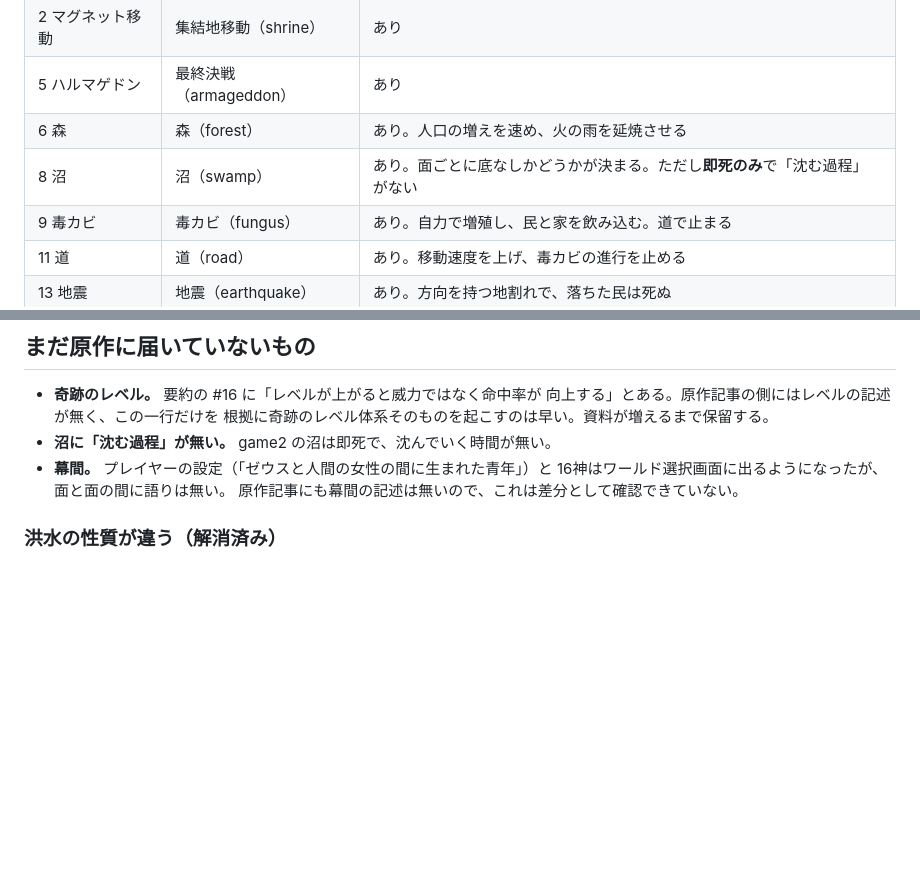
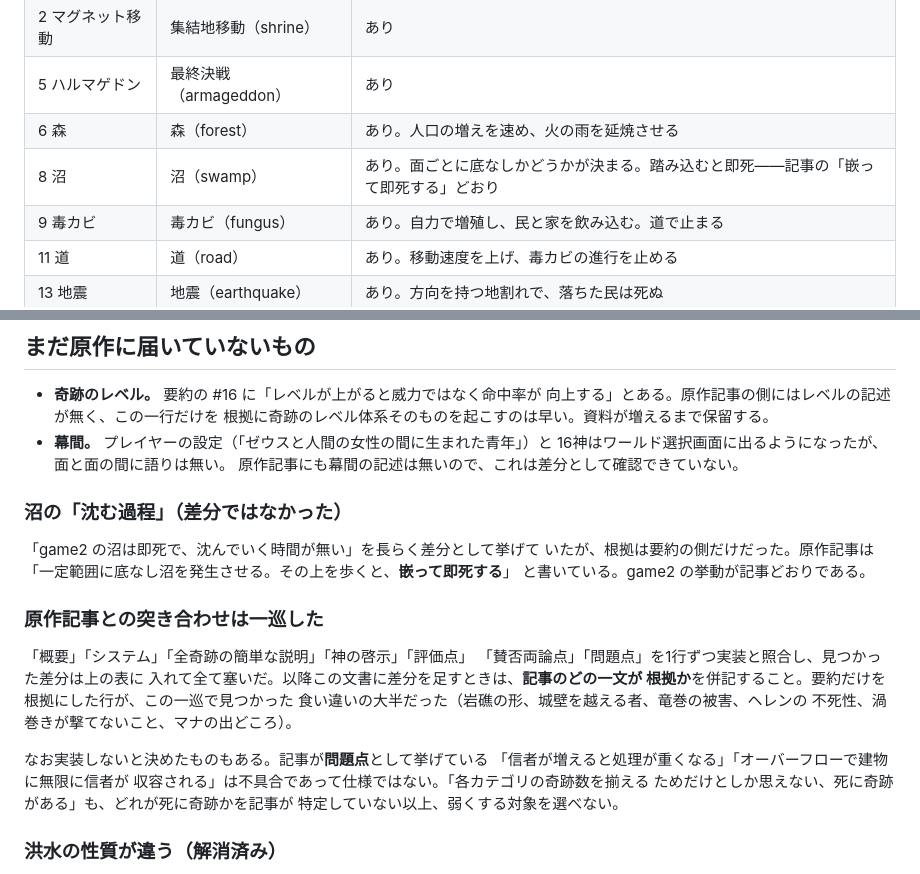
Before and after one commit to cyber-tribe/game2, a Markdown page: docs/original-miracles.md, 2 parts joined by grey strips. Drawn GitHub-style; blank space fills up the shorter version.

```diff
--- a/docs/original-miracles.md
+++ b/docs/original-miracles.md
@@ -119,7 +119,7 @@ SFC版『POPULOUS 2』の奇跡の全体像をまとめた**参照用**の文書
 | 2 マグネット移動 | 集結地移動（shrine） | あり |
 | 5 ハルマゲドン | 最終決戦（armageddon） | あり |
 | 6 森 | 森（forest） | あり。人口の増えを速め、火の雨を延焼させる |
-| 8 沼 | 沼（swamp） | あり。面ごとに底なしかどうかが決まる。ただし**即死のみ**で「沈む過程」がない |
+| 8 沼 | 沼（swamp） | あり。面ごとに底なしかどうかが決まる。踏み込むと即死——記事の「嵌って即死する」どおり |
 | 9 毒カビ | 毒カビ（fungus） | あり。自力で増殖し、民と家を飲み込む。道で止まる |
 | 11 道 | 道（road） | あり。移動速度を上げ、毒カビの進行を止める |
 | 13 地震 | 地震（earthquake） | あり。方向を持つ地割れで、落ちた民は死ぬ |
@@ -205,10 +205,31 @@ game2 独自のものとして「平坦化」と「守護者化」があるが
 - **奇跡のレベル。** 要約の #16 に「レベルが上がると威力ではなく命中率が
   向上する」とある。原作記事の側にはレベルの記述が無く、この一行だけを
   根拠に奇跡のレベル体系そのものを起こすのは早い。資料が増えるまで保留する。
-- **沼に「沈む過程」が無い。** game2 の沼は即死で、沈んでいく時間が無い。
 - **幕間。** プレイヤーの設定（「ゼウスと人間の女性の間に生まれた青年」）と
   16神はワールド選択画面に出るようになったが、面と面の間に語りは無い。
   原作記事にも幕間の記述は無いので、これは差分として確認できていない。
+
+### 沼の「沈む過程」（差分ではなかった）
+
+「game2 の沼は即死で、沈んでいく時間が無い」を長らく差分として挙げて
+いたが、根拠は要約の側だけだった。原作記事は
+「一定範囲に底なし沼を発生させる。その上を歩くと、**嵌って即死する**」
+と書いている。game2 の挙動が記事どおりである。
+
+### 原作記事との突き合わせは一巡した
+
+「概要」「システム」「全奇跡の簡単な説明」「神の啓示」「評価点」
+「賛否両論点」「問題点」を1行ずつ実装と照合し、見つかった差分は上の表に
+入れて全て塞いだ。以降この文書に差分を足すときは、**記事のどの一文が
+根拠か**を併記すること。要約だけを根拠にした行が、この一巡で見つかった
+食い違いの大半だった（岩礁の形、城壁を越える者、竜巻の被害、ヘレンの
+不死性、渦巻きが撃てないこと、マナの出どころ）。
+
+なお実装しないと決めたものもある。記事が**問題点**として挙げている
+「信者が増えると処理が重くなる」「オーバーフローで建物に無限に信者が
+収容される」は不具合であって仕様ではない。「各カテゴリの奇跡数を揃える
+ためだけとしか思えない、死に奇跡がある」も、どれが死に奇跡かを記事が
+特定していない以上、弱くする対象を選べない。
 
 ### 洪水の性質が違う（解消済み）
 
```
Also changed, not shown: plan/0139-wiki-diff-closeout.md (added, +40 -0 lines).
